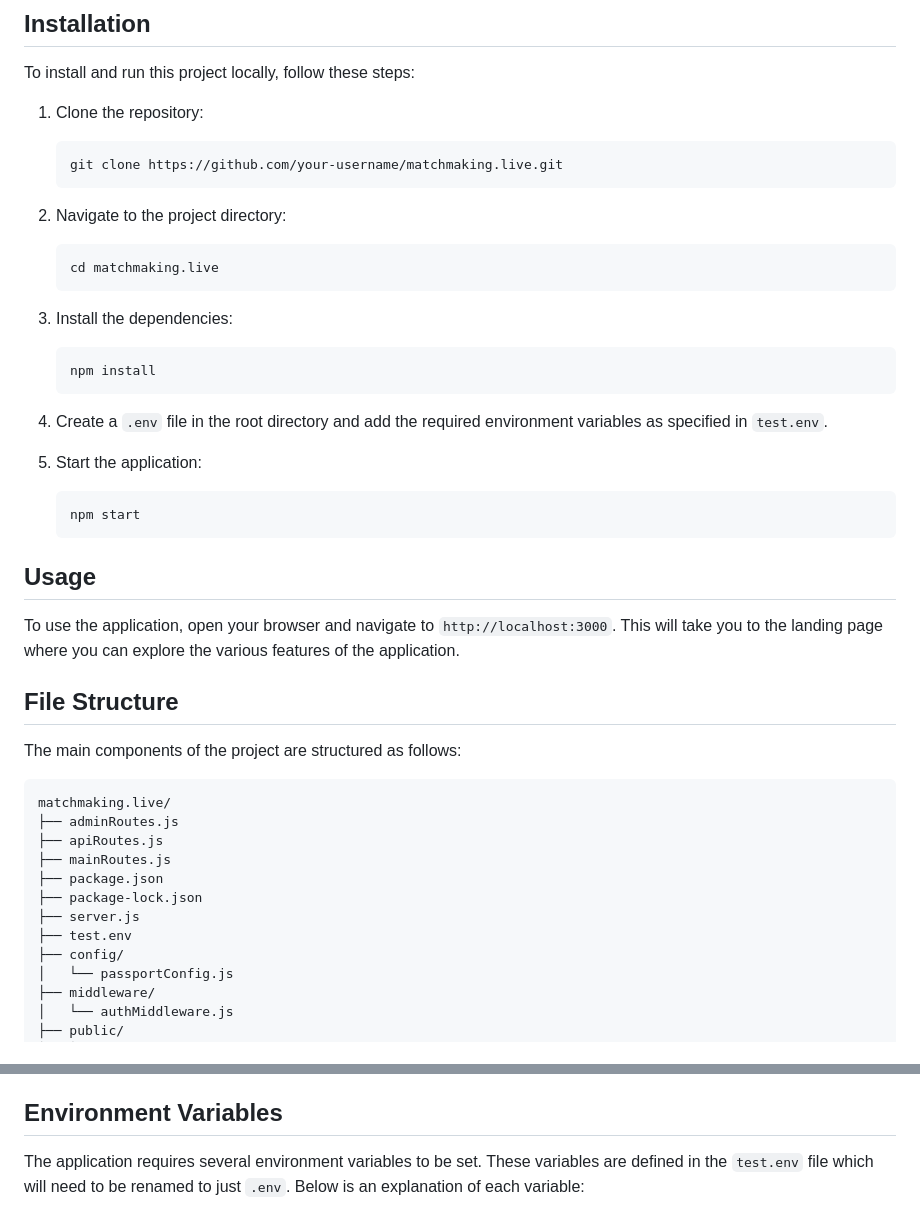
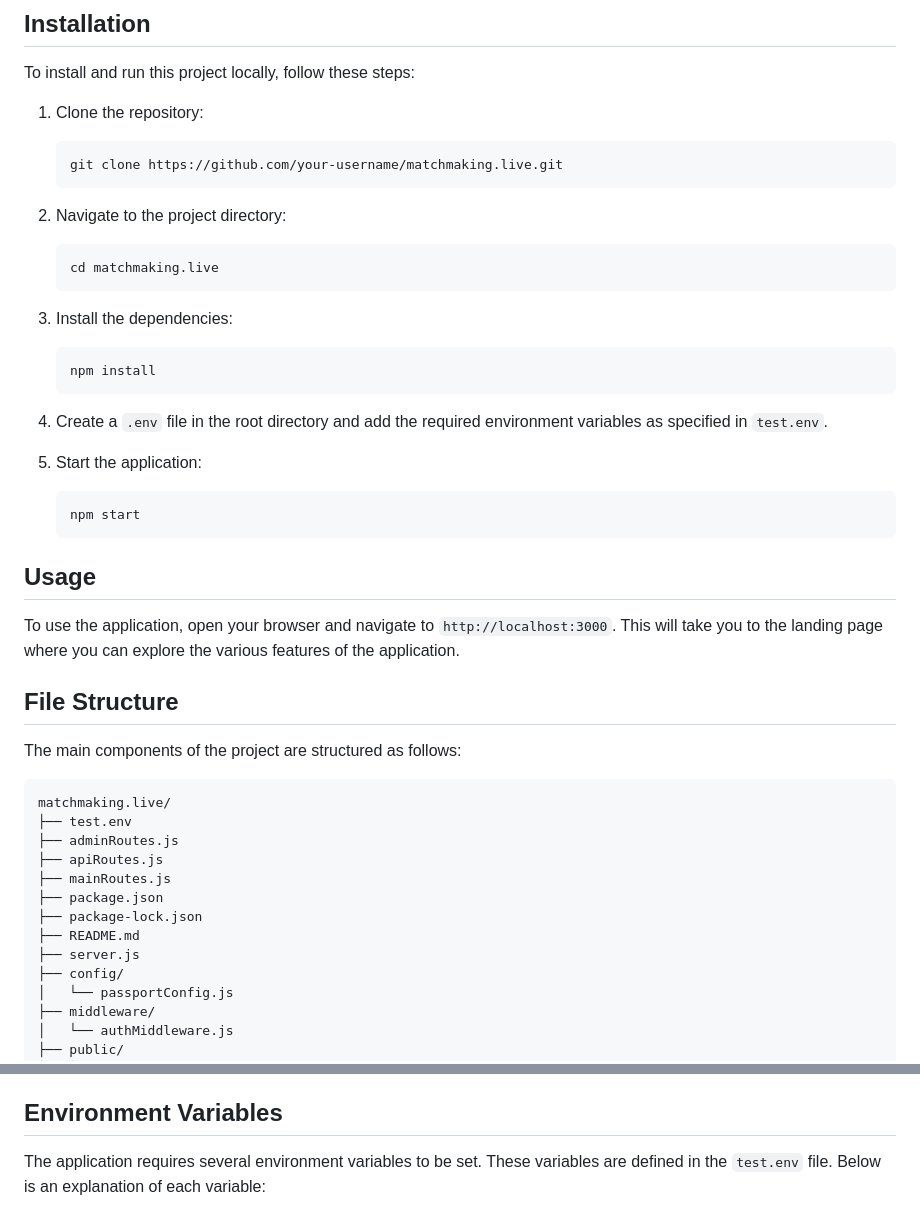
Before and after one commit to ManagerBitten/Matchmaking.Live, a Markdown page: README.md, 2 parts joined by grey strips. GitHub-like rendering.

````diff
--- a/README.md
+++ b/README.md
@@ -22,26 +25,26 @@ Matchmaking.Live is a comprehensive application designed for event management an
 To install and run this project locally, follow these steps:
 
 1. Clone the repository:
-   ```bash
-   git clone https://github.com/your-username/matchmaking.live.git
-   ```
+    ```bash
+    git clone https://github.com/your-username/matchmaking.live.git
+    ```
 
 2. Navigate to the project directory:
-   ```bash
-   cd matchmaking.live
-   ```
+    ```bash
+    cd matchmaking.live
+    ```
 
 3. Install the dependencies:
-   ```bash
-   npm install
-   ```
+    ```bash
+    npm install
+    ```
 
 4. Create a `.env` file in the root directory and add the required environment variables as specified in `test.env`.
 
 5. Start the application:
-   ```bash
-   npm start
-   ```
+    ```bash
+    npm start
+    ```
 
 ## Usage
 To use the application, open your browser and navigate to `http://localhost:3000`. This will take you to the landing page where you can explore the various features of the application.
@@ -49,15 +52,16 @@ To use the application, open your browser and navigate to `http://localhost:3000
 ## File Structure
 The main components of the project are structured as follows:
 
-```
+```plaintext
 matchmaking.live/
+├── test.env
 ├── adminRoutes.js
 ├── apiRoutes.js
 ├── mainRoutes.js
 ├── package.json
 ├── package-lock.json
+├── README.md
 ├── server.js
-├── test.env
 ├── config/
 │   └── passportConfig.js
 ├── middleware/
@@ -154,5 +158,5 @@ The `public` directory contains static files served by the application:
 - Images and JSON configurations.
 
 ## Environment Variables
-The application requires several environment variables to be set. These variables are defined in the `test.env` file which will need to be renamed to just `.env`. Below is an explanation of each variable:
+The application requires several environment variables to be set. These variables are defined in the `test.env` file. Below is an explanation of each variable:
 
````
Also changed, not shown: other parts of README.md (+15 -13 lines).
